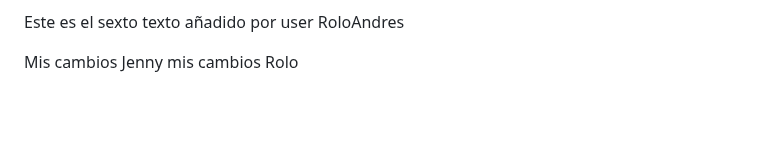
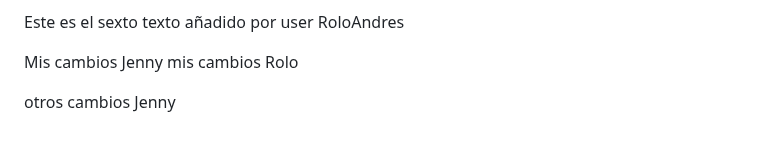
Before and after one commit to jennyruiz1978/miweb, a Markdown page: README.md, the part around the change. Drawn GitHub-style; blank space fills up the shorter version.

Commit message:
otros cambios Jenny

```diff
--- a/README.md
+++ b/README.md
@@ -90,3 +90,5 @@ Este es el sexto texto añadido por user RoloAndres
 
 Mis cambios Jenny
 mis cambios Rolo
+
+otros cambios Jenny
```
